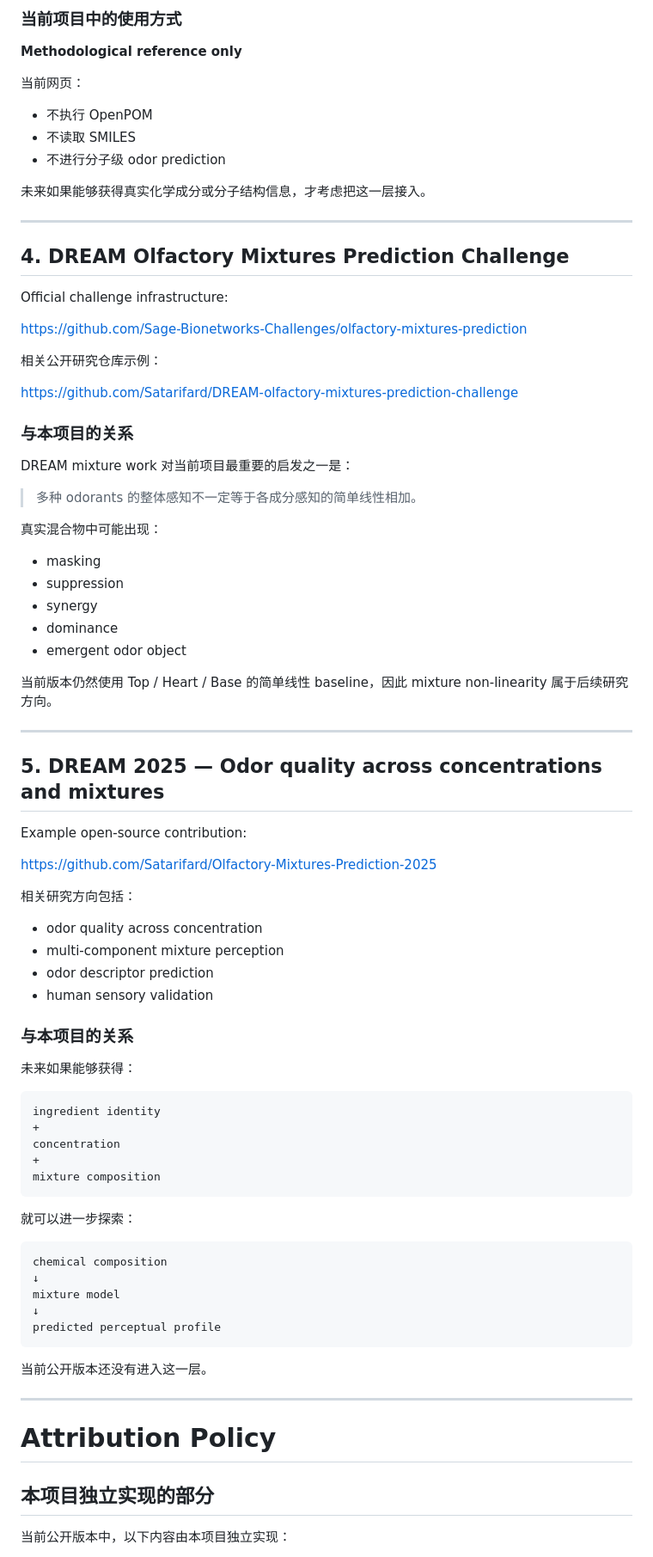
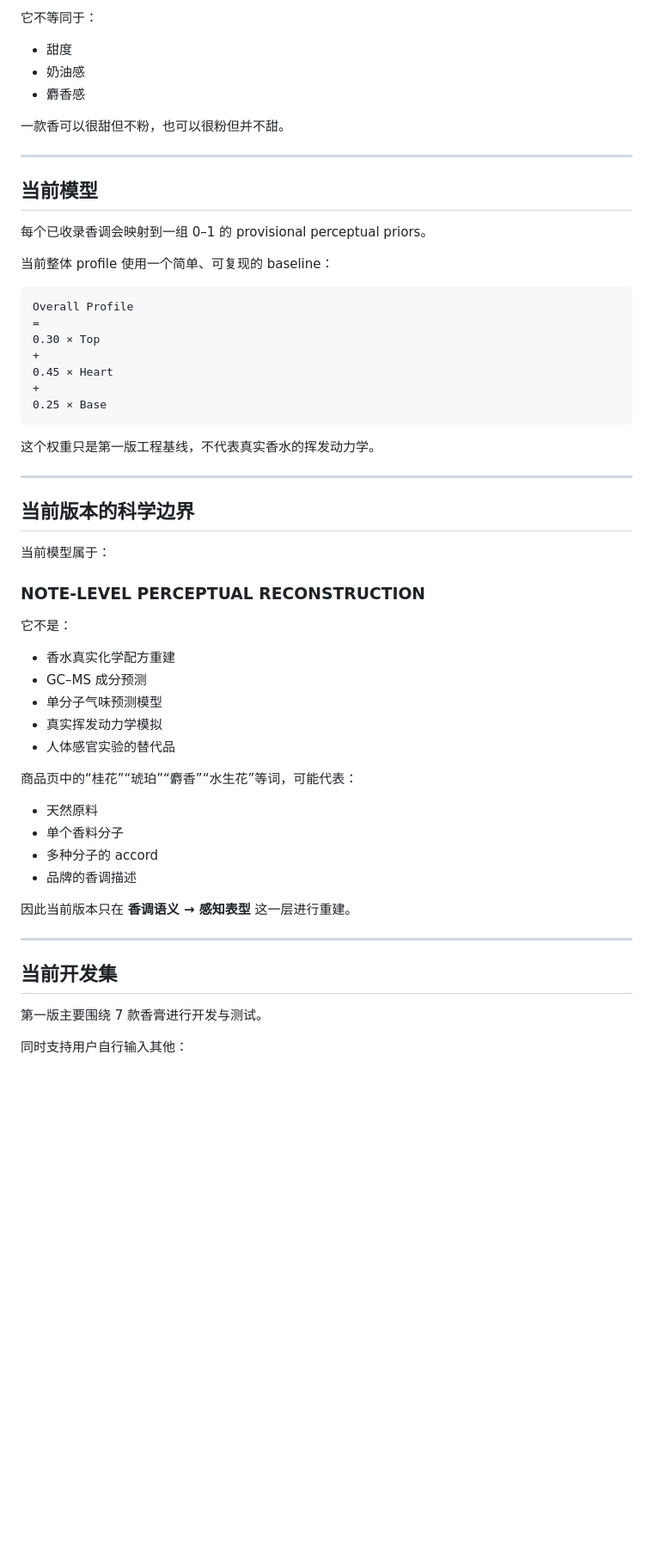
Before and after one commit to q7cnph4tfh-blip/scent-perception-reconstruction, a Markdown page: README.md, the part around one of its changes. Shown at 86% size. GitHub-like rendering; blank space fills up the shorter version.

````diff
--- a/README.md
+++ b/README.md
@@ -72,88 +88,62 @@ OpenPOM 是一个面向 Principal Odor Map 的开源实现 / 复现项目。
 
-### 当前项目中的使用方式
+它不等同于：
 
-**Methodological reference only**
+- 甜度
+- 奶油感
+- 麝香感
 
-当前网页：
-
-- 不执行 OpenPOM
-- 不读取 SMILES
-- 不进行分子级 odor prediction
-
-未来如果能够获得真实化学成分或分子结构信息，才考虑把这一层接入。
+一款香可以很甜但不粉，也可以很粉但并不甜。
 
 ---
 
-## 4. DREAM Olfactory Mixtures Prediction Challenge
+## 当前模型
 
-Official challenge infrastructure:
+每个已收录香调会映射到一组 0–1 的 provisional perceptual priors。
 
-https://github.com/Sage-Bionetworks-Challenges/olfactory-mixtures-prediction
+当前整体 profile 使用一个简单、可复现的 baseline：
 
-相关公开研究仓库示例：
+```text
+Overall Profile
+=
+0.30 × Top
++
+0.45 × Heart
++
+0.25 × Base
+```
 
-https://github.com/Satarifard/DREAM-olfactory-mixtures-prediction-challenge
-
-### 与本项目的关系
-
-DREAM mixture work 对当前项目最重要的启发之一是：
-
-> 多种 odorants 的整体感知不一定等于各成分感知的简单线性相加。
-
-真实混合物中可能出现：
-
-- masking
-- suppression
-- synergy
-- dominance
-- emergent odor object
-
-当前版本仍然使用 Top / Heart / Base 的简单线性 baseline，因此 mixture non-linearity 属于后续研究方向。
+这个权重只是第一版工程基线，不代表真实香水的挥发动力学。
 
 ---
 
-## 5. DREAM 2025 — Odor quality across concentrations and mixtures
+## 当前版本的科学边界
 
-Example open-source contribution:
+当前模型属于：
 
-https://github.com/Satarifard/Olfactory-Mixtures-Prediction-2025
+### NOTE-LEVEL PERCEPTUAL RECONSTRUCTION
 
-相关研究方向包括：
+它不是：
 
-- odor quality across concentration
-- multi-component mixture perception
-- odor descriptor prediction
-- human sensory validation
+- 香水真实化学配方重建
+- GC–MS 成分预测
+- 单分子气味预测模型
+- 真实挥发动力学模拟
+- 人体感官实验的替代品
 
-### 与本项目的关系
+商品页中的“桂花”“琥珀”“麝香”“水生花”等词，可能代表：
 
-未来如果能够获得：
+- 天然原料
+- 单个香料分子
+- 多种分子的 accord
+- 品牌的香调描述
 
-```text
-ingredient identity
-+
-concentration
-+
-mixture composition
-```
-
-就可以进一步探索：
-
-```text
-chemical composition
-↓
-mixture model
-↓
-predicted perceptual profile
-```
-
-当前公开版本还没有进入这一层。
+因此当前版本只在 **香调语义 → 感知表型** 这一层进行重建。
 
 ---
 
-# Attribution Policy
+## 当前开发集
 
-## 本项目独立实现的部分
+第一版主要围绕 7 款香膏进行开发与测试。
 
-当前公开版本中，以下内容由本项目独立实现：
+同时支持用户自行输入其他：
 
````
Also changed, not shown: other parts of README.md (+151 -80 lines).
